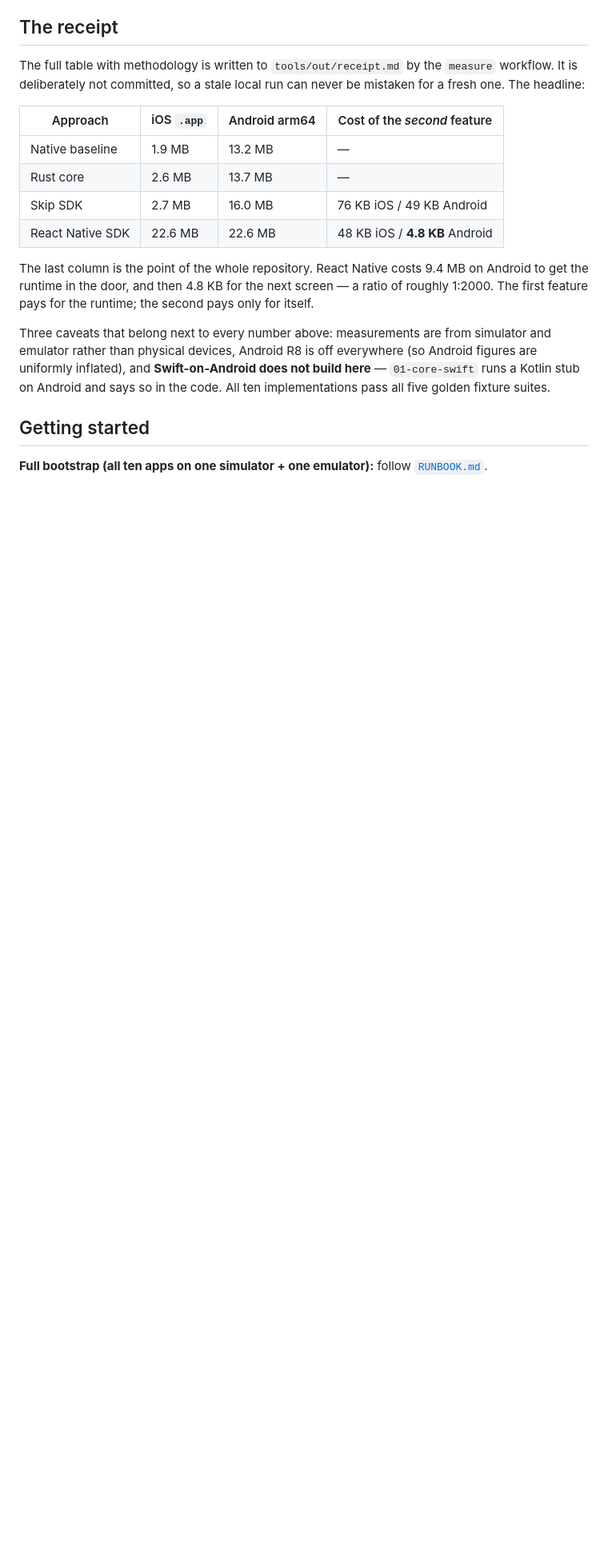
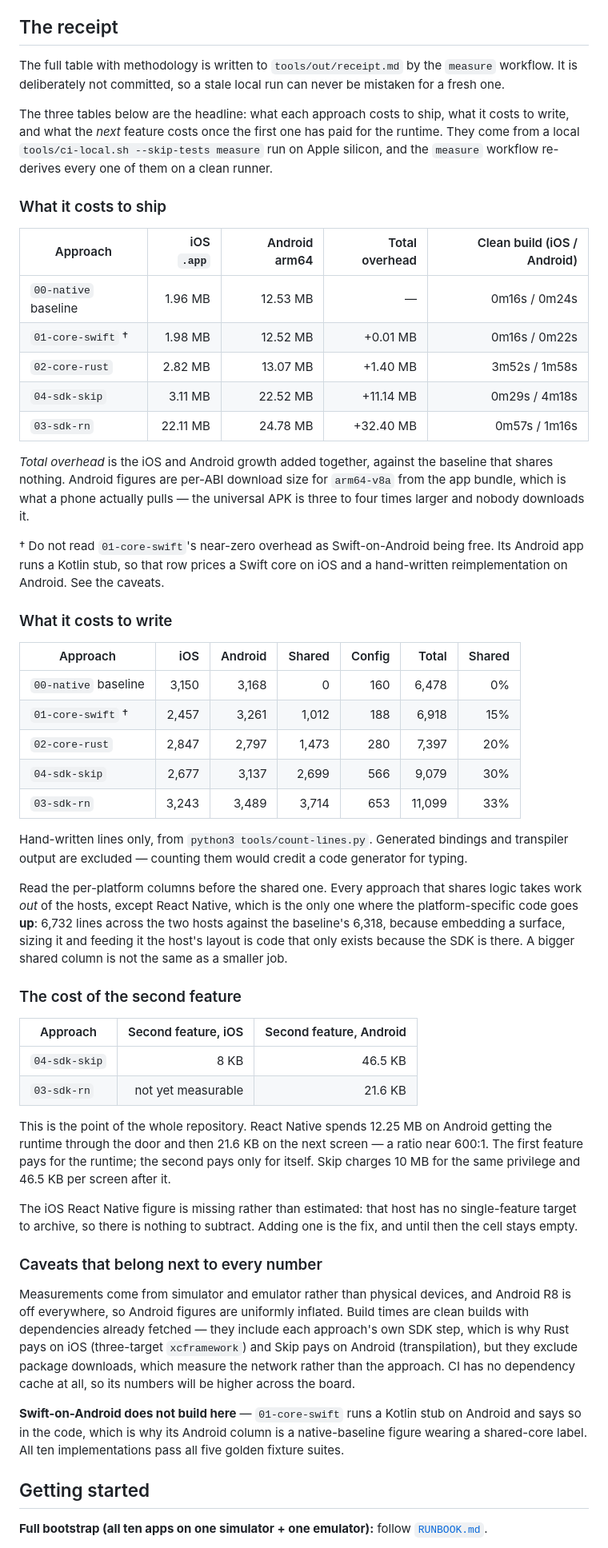
Before and after one commit to daniboybye/fightdeck, a Markdown page: README.md, the part around one of its changes. Shown at 80% size. Drawn GitHub-style; blank space fills up the shorter version.

Commit message:
docs(readme): Report all five approaches with fresh measurements
The receipt listed four approaches and left out 01-core-swift entirely, and its numbers
predated both the design-system move into Skip's core and the measurement fixes, so
several were wrong rather than merely stale.

Three tables now, because one row cannot carry the argument: what each approach costs to
ship (artifact size, total overhead, clean build time), what it costs to write (source
lines split iOS / Android / shared / config), and what the second feature costs once the
runtime is paid for.

Two figures moved enough to matter. Skip's Android overhead is 10 MB, not 2.8 MB — moving
Typography and the theme into the shared core made every flavour link SkipUI, which is the
price of a shared module that may contain a View. And React Native is the only approach
where per-platform source goes up rather than down, because embedding and sizing a surface
is host code that exists only because the SDK does.

The React Native iOS second-feature cell is empty rather than estimated: that host has no
single-feature target, so there is nothing to subtract from.

Co-authored-by: Cursor <cursoragent@cursor.com>

```diff
--- a/README.md
+++ b/README.md
@@ -54,24 +54,80 @@ HTTPS against a pinned SHA-256 and has access to nothing else.
 
 The full table with methodology is written to `tools/out/receipt.md` by the `measure`
 workflow. It is deliberately not committed, so a stale local run can never be mistaken for
-a fresh one. The headline:
+a fresh one.
 
-| Approach | iOS `.app` | Android arm64 | Cost of the *second* feature |
-| --- | --- | --- | --- |
-| Native baseline | 1.9 MB | 13.2 MB | — |
-| Rust core | 2.6 MB | 13.7 MB | — |
-| Skip SDK | 2.7 MB | 16.0 MB | 76 KB iOS / 49 KB Android |
-| React Native SDK | 22.6 MB | 22.6 MB | 48 KB iOS / **4.8 KB** Android |
+The three tables below are the headline: what each approach costs to ship, what it costs to
+write, and what the *next* feature costs once the first one has paid for the runtime. They
+come from a local `tools/ci-local.sh --skip-tests measure` run on Apple silicon, and the
+`measure` workflow re-derives every one of them on a clean runner.
 
-The last column is the point of the whole repository. React Native costs 9.4 MB on Android
-to get the runtime in the door, and then 4.8 KB for the next screen — a ratio of roughly
-1:2000. The first feature pays for the runtime; the second pays only for itself.
+### What it costs to ship
 
-Three caveats that belong next to every number above: measurements are from simulator and
-emulator rather than physical devices, Android R8 is off everywhere (so Android figures are
-uniformly inflated), and **Swift-on-Android does not build here** — `01-core-swift` runs a
-Kotlin stub on Android and says so in the code. All ten implementations pass all five golden
-fixture suites.
+| Approach | iOS `.app` | Android arm64 | Total overhead | Clean build (iOS / Android) |
+| --- | ---: | ---: | ---: | ---: |
+| `00-native` baseline | 1.96 MB | 12.53 MB | — | 0m16s / 0m24s |
+| `01-core-swift` † | 1.98 MB | 12.52 MB | +0.01 MB | 0m16s / 0m22s |
+| `02-core-rust` | 2.82 MB | 13.07 MB | +1.40 MB | 3m52s / 1m58s |
+| `04-sdk-skip` | 3.11 MB | 22.52 MB | +11.14 MB | 0m29s / 4m18s |
+| `03-sdk-rn` | 22.11 MB | 24.78 MB | +32.40 MB | 0m57s / 1m16s |
+
+*Total overhead* is the iOS and Android growth added together, against the baseline that
+shares nothing. Android figures are per-ABI download size for `arm64-v8a` from the app
+bundle, which is what a phone actually pulls — the universal APK is three to four times
+larger and nobody downloads it.
+
+† Do not read `01-core-swift`'s near-zero overhead as Swift-on-Android being free. Its
+Android app runs a Kotlin stub, so that row prices a Swift core on iOS and a hand-written
+reimplementation on Android. See the caveats.
+
+### What it costs to write
+
+| Approach | iOS | Android | Shared | Config | Total | Shared |
+| --- | ---: | ---: | ---: | ---: | ---: | ---: |
+| `00-native` baseline | 3,150 | 3,168 | 0 | 160 | 6,478 | 0% |
+| `01-core-swift` † | 2,457 | 3,261 | 1,012 | 188 | 6,918 | 15% |
+| `02-core-rust` | 2,847 | 2,797 | 1,473 | 280 | 7,397 | 20% |
+| `04-sdk-skip` | 2,677 | 3,137 | 2,699 | 566 | 9,079 | 30% |
+| `03-sdk-rn` | 3,243 | 3,489 | 3,714 | 653 | 11,099 | 33% |
+
+Hand-written lines only, from `python3 tools/count-lines.py`. Generated bindings and
+transpiler output are excluded — counting them would credit a code generator for typing.
+
+Read the per-platform columns before the shared one. Every approach that shares logic
+takes work *out* of the hosts, except React Native, which is the only one where the
+platform-specific code goes **up**: 6,732 lines across the two hosts against the
+baseline's 6,318, because embedding a surface, sizing it and feeding it the host's layout
+is code that only exists because the SDK is there. A bigger shared column is not the same
+as a smaller job.
+
+### The cost of the second feature
+
+| Approach | Second feature, iOS | Second feature, Android |
+| --- | ---: | ---: |
+| `04-sdk-skip` | 8 KB | 46.5 KB |
+| `03-sdk-rn` | not yet measurable | 21.6 KB |
+
+This is the point of the whole repository. React Native spends 12.25 MB on Android getting
+the runtime through the door and then 21.6 KB on the next screen — a ratio near 600:1. The
+first feature pays for the runtime; the second pays only for itself. Skip charges 10 MB for
+the same privilege and 46.5 KB per screen after it.
+
+The iOS React Native figure is missing rather than estimated: that host has no
+single-feature target to archive, so there is nothing to subtract. Adding one is the fix,
+and until then the cell stays empty.
+
+### Caveats that belong next to every number
+
+Measurements come from simulator and emulator rather than physical devices, and Android R8
+is off everywhere, so Android figures are uniformly inflated. Build times are clean builds
+with dependencies already fetched — they include each approach's own SDK step, which is why
+Rust pays on iOS (three-target `xcframework`) and Skip pays on Android (transpilation), but
+they exclude package downloads, which measure the network rather than the approach. CI has
+no dependency cache at all, so its numbers will be higher across the board.
+
+**Swift-on-Android does not build here** — `01-core-swift` runs a Kotlin stub on Android and
+says so in the code, which is why its Android column is a native-baseline figure wearing a
+shared-core label. All ten implementations pass all five golden fixture suites.
 
 ## Getting started
 
```
Also changed, not shown: other parts of README.md (+1 -1 lines).
